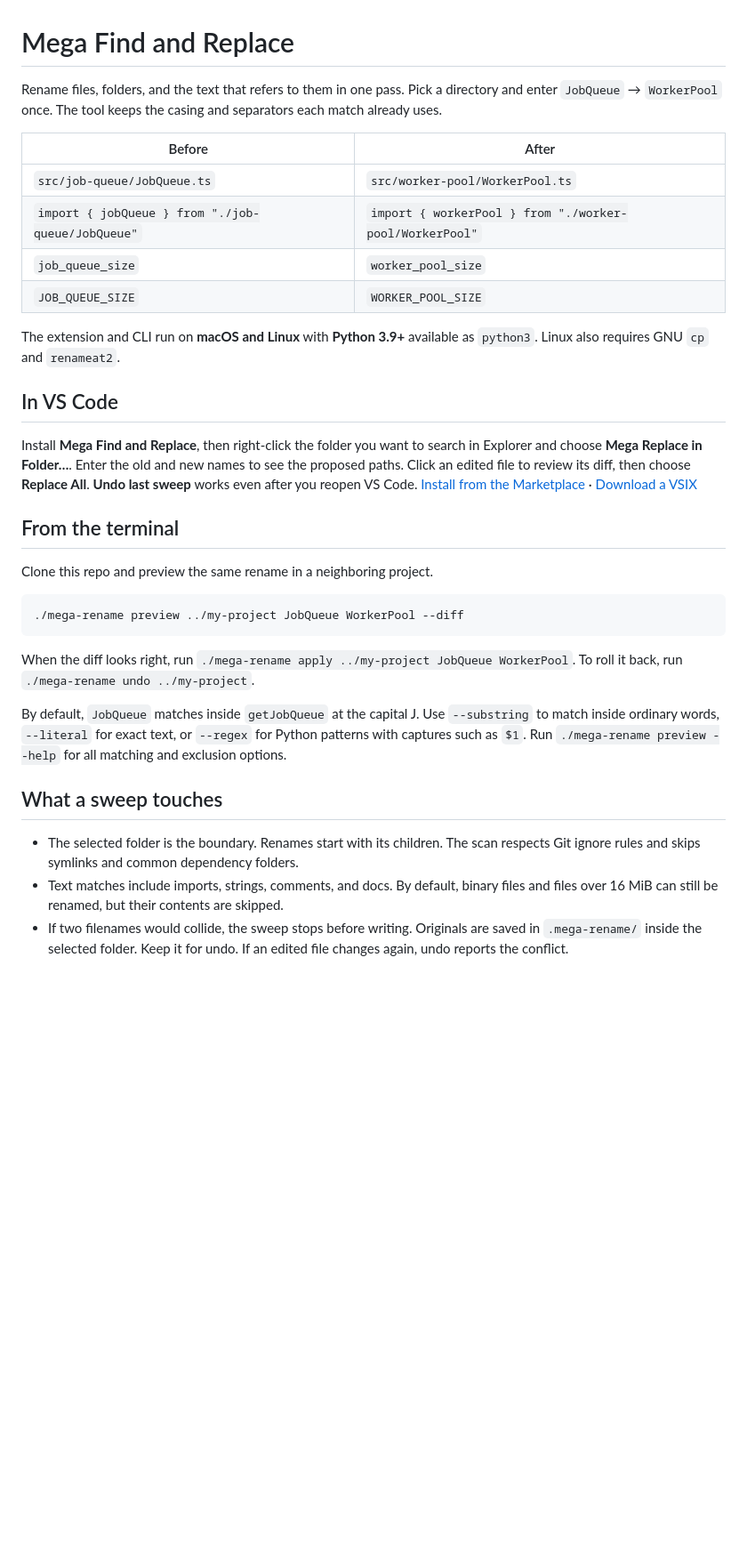
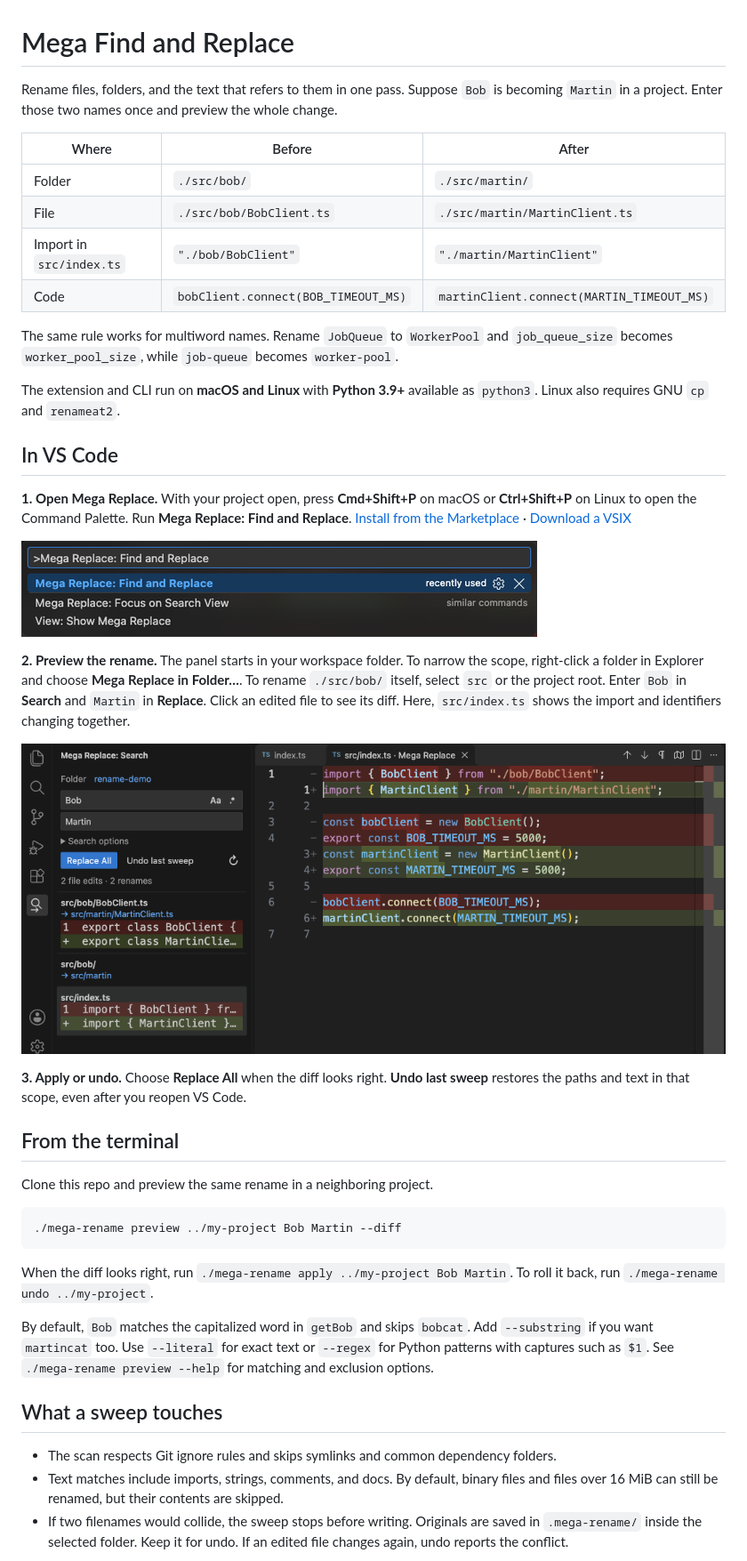
Before and after one commit to Alex-Does-IT/mega-find-and-replace, a Markdown page: README.md, the part around the change. Shown at 89% size. Drawn GitHub-style; pictures changed too: docs/images/command-palette.png (added), docs/images/preview-diff.png (added); blank space fills up the shorter version.

Commit message:
Show a Bob-to-Martin rename in the VS Code walkthrough

````diff
--- a/README.md
+++ b/README.md
@@ -1,35 +1,45 @@
 # Mega Find and Replace
 
-Rename files, folders, and the text that refers to them in one pass. Pick a directory and enter `JobQueue` → `WorkerPool` once. The tool keeps the casing and separators each match already uses.
+Rename files, folders, and the text that refers to them in one pass. Suppose `Bob` is becoming `Martin` in a project. Enter those two names once and preview the whole change.
 
-| Before | After |
-| --- | --- |
-| `src/job-queue/JobQueue.ts` | `src/worker-pool/WorkerPool.ts` |
-| `import { jobQueue } from "./job-queue/JobQueue"` | `import { workerPool } from "./worker-pool/WorkerPool"` |
-| `job_queue_size` | `worker_pool_size` |
-| `JOB_QUEUE_SIZE` | `WORKER_POOL_SIZE` |
+| Where | Before | After |
+| --- | --- | --- |
+| Folder | `./src/bob/` | `./src/martin/` |
+| File | `./src/bob/BobClient.ts` | `./src/martin/MartinClient.ts` |
+| Import in `src/index.ts` | `"./bob/BobClient"` | `"./martin/MartinClient"` |
+| Code | `bobClient.connect(BOB_TIMEOUT_MS)` | `martinClient.connect(MARTIN_TIMEOUT_MS)` |
+
+The same rule works for multiword names. Rename `JobQueue` to `WorkerPool` and `job_queue_size` becomes `worker_pool_size`, while `job-queue` becomes `worker-pool`.
 
 The extension and CLI run on **macOS and Linux** with **Python 3.9+** available as `python3`. Linux also requires GNU `cp` and `renameat2`.
 
 ## In VS Code
 
-Install **Mega Find and Replace**, then right-click the folder you want to search in Explorer and choose **Mega Replace in Folder…**. Enter the old and new names to see the proposed paths. Click an edited file to review its diff, then choose **Replace All**. **Undo last sweep** works even after you reopen VS Code. [Install from the Marketplace](https://marketplace.visualstudio.com/items?itemName=alexdoesitllc.mega-find-and-replace) · [Download a VSIX](https://github.com/Alex-Does-IT/mega-find-and-replace/releases/latest)
+**1. Open Mega Replace.** With your project open, press **Cmd+Shift+P** on macOS or **Ctrl+Shift+P** on Linux to open the Command Palette. Run **Mega Replace: Find and Replace**. [Install from the Marketplace](https://marketplace.visualstudio.com/items?itemName=alexdoesitllc.mega-find-and-replace) · [Download a VSIX](https://github.com/Alex-Does-IT/mega-find-and-replace/releases/latest)
+
+![VS Code Command Palette with Mega Replace: Find and Replace selected](docs/images/command-palette.png)
+
+**2. Preview the rename.** The panel starts in your workspace folder. To narrow the scope, right-click a folder in Explorer and choose **Mega Replace in Folder…**. To rename `./src/bob/` itself, select `src` or the project root. Enter `Bob` in **Search** and `Martin` in **Replace**. Click an edited file to see its diff. Here, `src/index.ts` shows the import and identifiers changing together.
+
+![Mega Replace preview showing two file edits and two renames, with the BobClient import, camelCase variable, and uppercase constant highlighted in the diff](docs/images/preview-diff.png)
+
+**3. Apply or undo.** Choose **Replace All** when the diff looks right. **Undo last sweep** restores the paths and text in that scope, even after you reopen VS Code.
 
 ## From the terminal
 
 Clone this repo and preview the same rename in a neighboring project.
 
 ```sh
-./mega-rename preview ../my-project JobQueue WorkerPool --diff
+./mega-rename preview ../my-project Bob Martin --diff
 ```
 
-When the diff looks right, run `./mega-rename apply ../my-project JobQueue WorkerPool`. To roll it back, run `./mega-rename undo ../my-project`.
+When the diff looks right, run `./mega-rename apply ../my-project Bob Martin`. To roll it back, run `./mega-rename undo ../my-project`.
 
-By default, `JobQueue` matches inside `getJobQueue` at the capital J. Use `--substring` to match inside ordinary words, `--literal` for exact text, or `--regex` for Python patterns with captures such as `$1`. Run `./mega-rename preview --help` for all matching and exclusion options.
+By default, `Bob` matches the capitalized word in `getBob` and skips `bobcat`. Add `--substring` if you want `martincat` too. Use `--literal` for exact text or `--regex` for Python patterns with captures such as `$1`. See `./mega-rename preview --help` for matching and exclusion options.
 
 ## What a sweep touches
 
-- The selected folder is the boundary. Renames start with its children. The scan respects Git ignore rules and skips symlinks and common dependency folders.
+- The scan respects Git ignore rules and skips symlinks and common dependency folders.
 - Text matches include imports, strings, comments, and docs. By default, binary files and files over 16 MiB can still be renamed, but their contents are skipped.
 - If two filenames would collide, the sweep stops before writing. Originals are saved in `.mega-rename/` inside the selected folder. Keep it for undo. If an edited file changes again, undo reports the conflict.
 
````
Also changed, not shown: CHANGELOG.md (+4 -0 lines), 1 other file.
